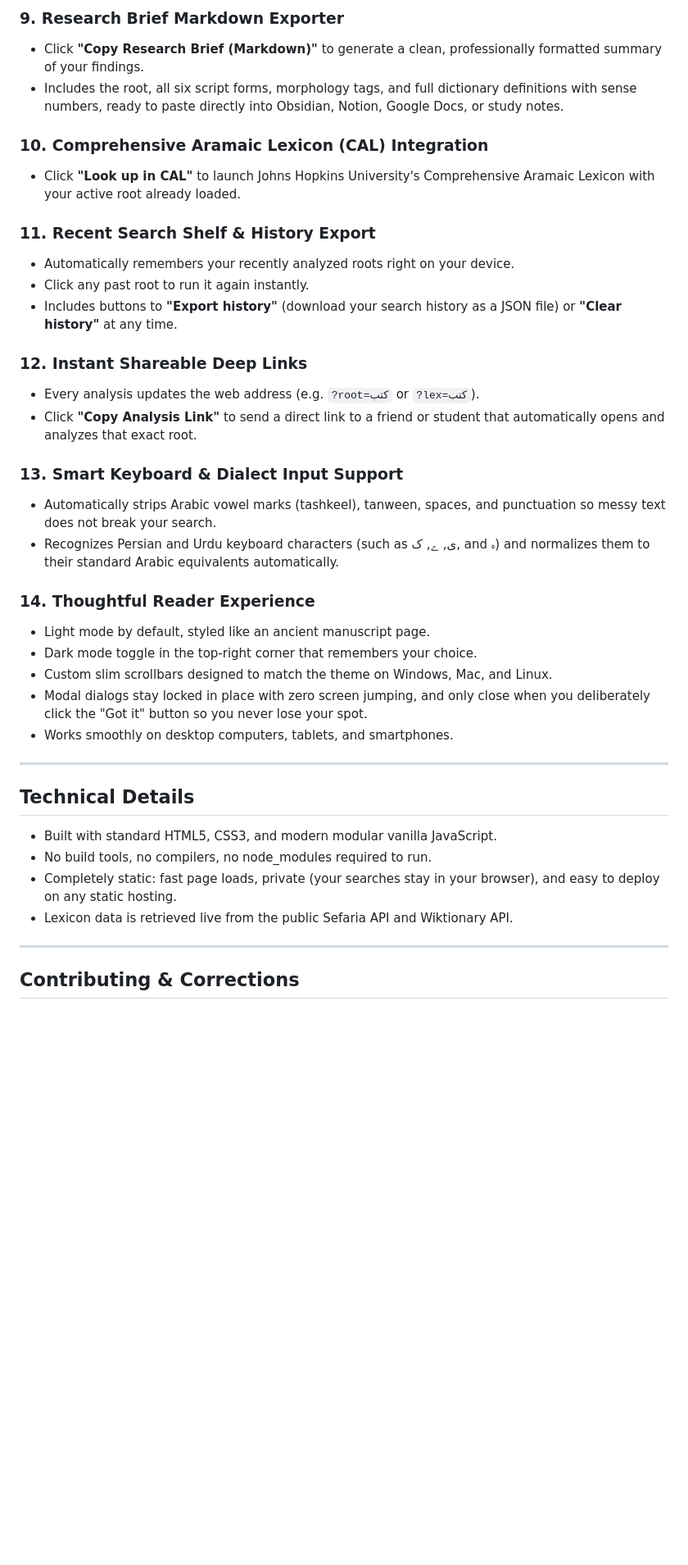
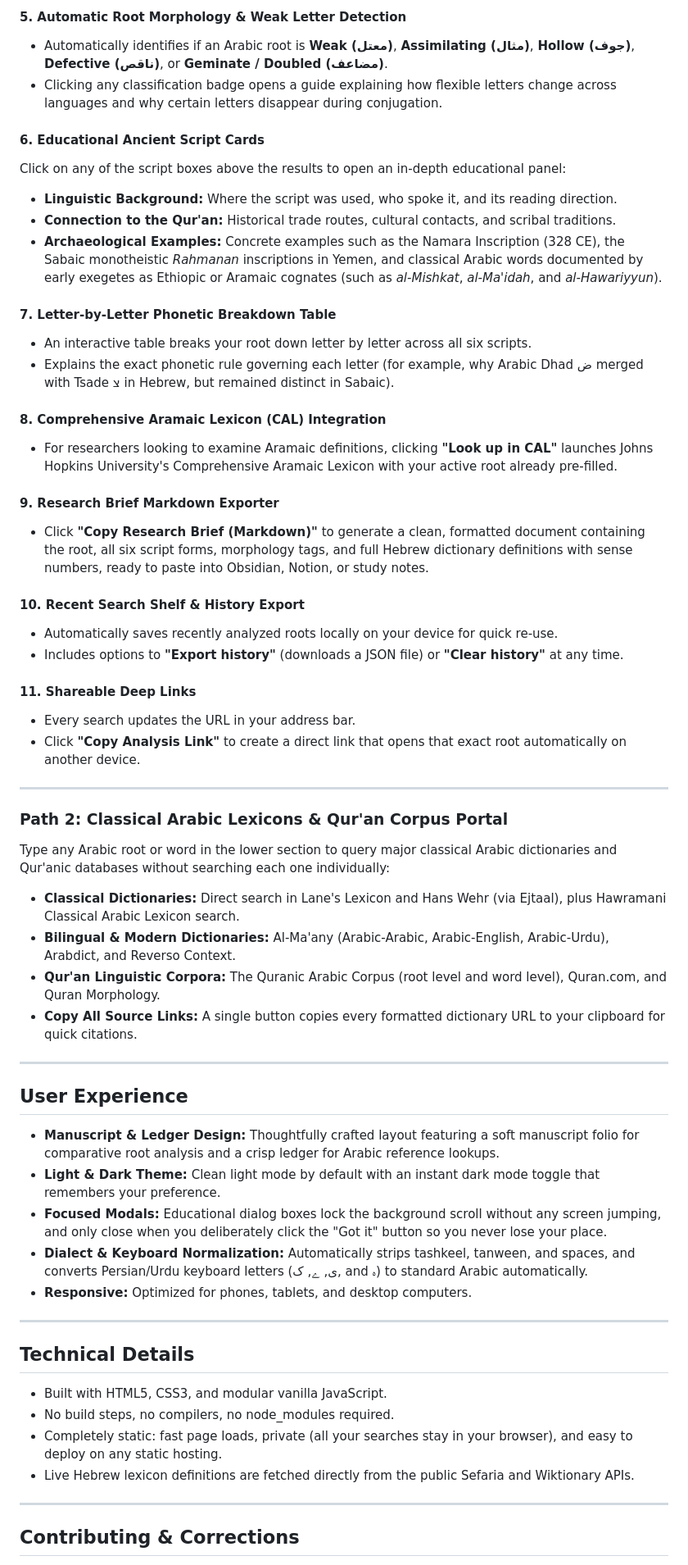
Before and after one commit to BARQx/quran-cognate-lexicon, a Markdown page: README.md, the part around one of its changes. Shown at 82% size. Rendered like a GitHub page; blank space fills up the shorter version.

```diff
--- a/README.md
+++ b/README.md
@@ -68,39 +61,61 @@ The lower section provides a direct search portal across the most respected Arab
 
-### 9. Research Brief Markdown Exporter
-- Click **"Copy Research Brief (Markdown)"** to generate a clean, professionally formatted summary of your findings.
-- Includes the root, all six script forms, morphology tags, and full dictionary definitions with sense numbers, ready to paste directly into Obsidian, Notion, Google Docs, or study notes.
+#### 5. Automatic Root Morphology & Weak Letter Detection
+- Automatically identifies if an Arabic root is **Weak (معتل)**, **Assimilating (مثال)**, **Hollow (جوف)**, **Defective (ناقص)**, or **Geminate / Doubled (مضاعف)**.
+- Clicking any classification badge opens a guide explaining how flexible letters change across languages and why certain letters disappear during conjugation.
 
-### 10. Comprehensive Aramaic Lexicon (CAL) Integration
-- Click **"Look up in CAL"** to launch Johns Hopkins University's Comprehensive Aramaic Lexicon with your active root already loaded.
+#### 6. Educational Ancient Script Cards
+Click on any of the script boxes above the results to open an in-depth educational panel:
+- **Linguistic Background:** Where the script was used, who spoke it, and its reading direction.
+- **Connection to the Qur'an:** Historical trade routes, cultural contacts, and scribal traditions.
+- **Archaeological Examples:** Concrete examples such as the Namara Inscription (328 CE), the Sabaic monotheistic *Rahmanan* inscriptions in Yemen, and classical Arabic words documented by early exegetes as Ethiopic or Aramaic cognates (such as *al-Mishkat*, *al-Ma'idah*, and *al-Hawariyyun*).
 
-### 11. Recent Search Shelf & History Export
-- Automatically remembers your recently analyzed roots right on your device.
-- Click any past root to run it again instantly.
-- Includes buttons to **"Export history"** (download your search history as a JSON file) or **"Clear history"** at any time.
+#### 7. Letter-by-Letter Phonetic Breakdown Table
+- An interactive table breaks your root down letter by letter across all six scripts.
+- Explains the exact phonetic rule governing each letter (for example, why Arabic Dhad ض merged with Tsade צ in Hebrew, but remained distinct in Sabaic).
 
-### 12. Instant Shareable Deep Links
-- Every analysis updates the web address (e.g. `?root=كتب` or `?lex=كتب`).
-- Click **"Copy Analysis Link"** to send a direct link to a friend or student that automatically opens and analyzes that exact root.
+#### 8. Comprehensive Aramaic Lexicon (CAL) Integration
+- For researchers looking to examine Aramaic definitions, clicking **"Look up in CAL"** launches Johns Hopkins University's Comprehensive Aramaic Lexicon with your active root already pre-filled.
 
-### 13. Smart Keyboard & Dialect Input Support
-- Automatically strips Arabic vowel marks (tashkeel), tanween, spaces, and punctuation so messy text does not break your search.
-- Recognizes Persian and Urdu keyboard characters (such as ی, ے, ک, and ہ) and normalizes them to their standard Arabic equivalents automatically.
+#### 9. Research Brief Markdown Exporter
+- Click **"Copy Research Brief (Markdown)"** to generate a clean, formatted document containing the root, all six script forms, morphology tags, and full Hebrew dictionary definitions with sense numbers, ready to paste into Obsidian, Notion, or study notes.
 
-### 14. Thoughtful Reader Experience
-- Light mode by default, styled like an ancient manuscript page.
-- Dark mode toggle in the top-right corner that remembers your choice.
-- Custom slim scrollbars designed to match the theme on Windows, Mac, and Linux.
-- Modal dialogs stay locked in place with zero screen jumping, and only close when you deliberately click the "Got it" button so you never lose your spot.
-- Works smoothly on desktop computers, tablets, and smartphones.
+#### 10. Recent Search Shelf & History Export
+- Automatically saves recently analyzed roots locally on your device for quick re-use.
+- Includes options to **"Export history"** (downloads a JSON file) or **"Clear history"** at any time.
+
+#### 11. Shareable Deep Links
+- Every search updates the URL in your address bar.
+- Click **"Copy Analysis Link"** to create a direct link that opens that exact root automatically on another device.
+
+---
+
+### Path 2: Classical Arabic Lexicons & Qur'an Corpus Portal
+
+Type any Arabic root or word in the lower section to query major classical Arabic dictionaries and Qur'anic databases without searching each one individually:
+
+- **Classical Dictionaries:** Direct search in Lane's Lexicon and Hans Wehr (via Ejtaal), plus Hawramani Classical Arabic Lexicon search.
+- **Bilingual & Modern Dictionaries:** Al-Ma'any (Arabic-Arabic, Arabic-English, Arabic-Urdu), Arabdict, and Reverso Context.
+- **Qur'an Linguistic Corpora:** The Quranic Arabic Corpus (root level and word level), Quran.com, and Quran Morphology.
+- **Copy All Source Links:** A single button copies every formatted dictionary URL to your clipboard for quick citations.
+
+---
+
+## User Experience
+
+- **Manuscript & Ledger Design:** Thoughtfully crafted layout featuring a soft manuscript folio for comparative root analysis and a crisp ledger for Arabic reference lookups.
+- **Light & Dark Theme:** Clean light mode by default with an instant dark mode toggle that remembers your preference.
+- **Focused Modals:** Educational dialog boxes lock the background scroll without any screen jumping, and only close when you deliberately click the "Got it" button so you never lose your place.
+- **Dialect & Keyboard Normalization:** Automatically strips tashkeel, tanween, and spaces, and converts Persian/Urdu keyboard letters (ی, ے, ک, and ہ) to standard Arabic automatically.
+- **Responsive:** Optimized for phones, tablets, and desktop computers.
 
 ---
 
 ## Technical Details
 
-- Built with standard HTML5, CSS3, and modern modular vanilla JavaScript.
-- No build tools, no compilers, no node_modules required to run.
-- Completely static: fast page loads, private (your searches stay in your browser), and easy to deploy on any static hosting.
-- Lexicon data is retrieved live from the public Sefaria API and Wiktionary API.
+- Built with HTML5, CSS3, and modular vanilla JavaScript.
+- No build steps, no compilers, no node_modules required.
+- Completely static: fast page loads, private (all your searches stay in your browser), and easy to deploy on any static hosting.
+- Live Hebrew lexicon definitions are fetched directly from the public Sefaria and Wiktionary APIs.
 
 ---
 
```
Also changed, not shown: other parts of README.md (+35 -42 lines).
